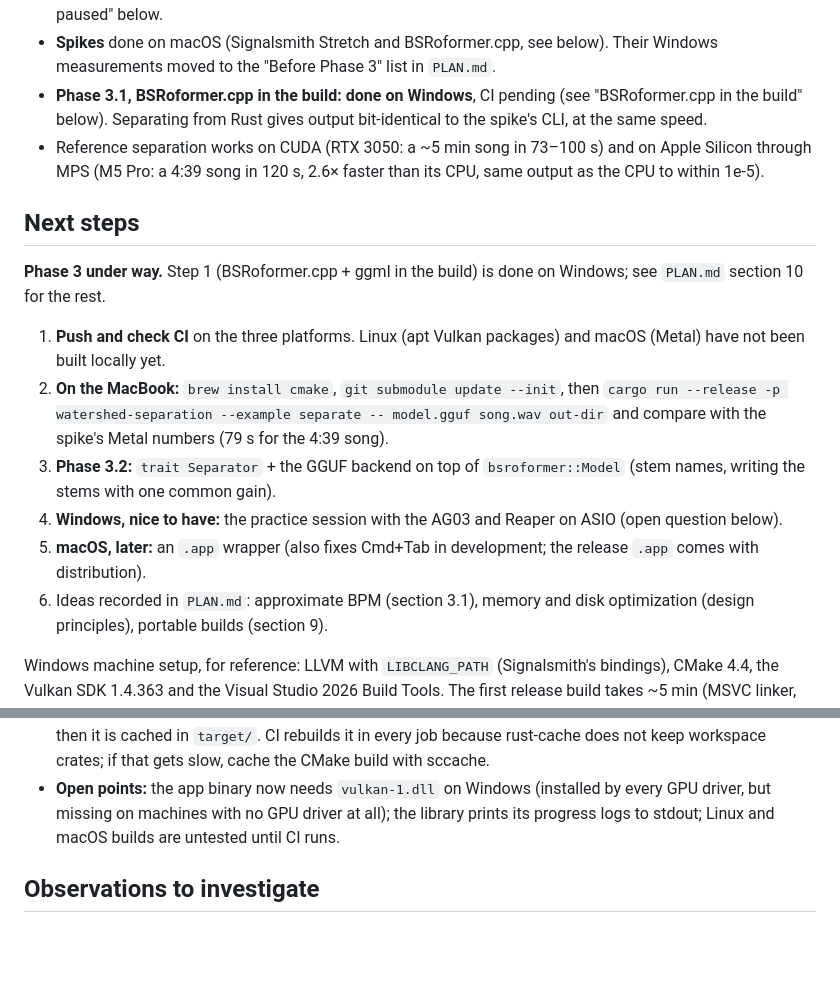
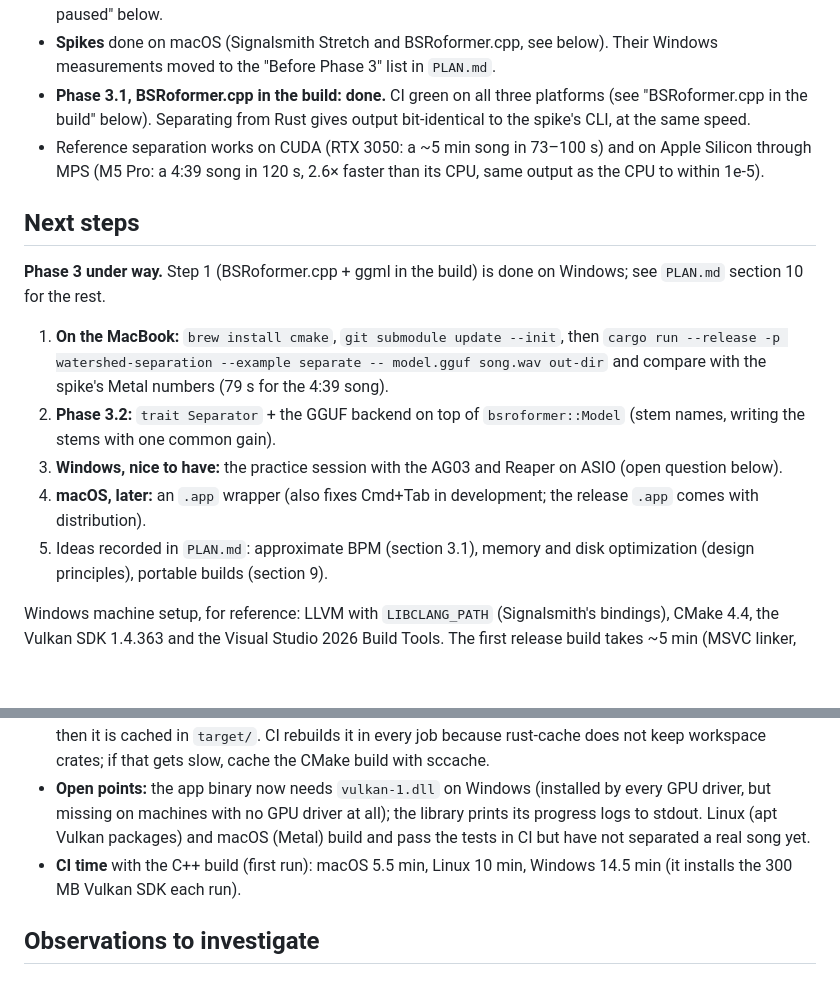
Before and after one commit to edarbieto/watershed, a Markdown page: docs/STATUS.md, 2 parts joined by grey strips. Rendered like a GitHub page; blank space fills up the shorter version.

Commit message:
docs: record green CI with the C++ build

```diff
--- a/docs/STATUS.md
+++ b/docs/STATUS.md
@@ -28,7 +28,7 @@ Last updated: 2026-10-19.
   see "Resume after changing the mix while paused" below.
 - **Spikes** done on macOS (Signalsmith Stretch and BSRoformer.cpp, see below). Their
   Windows measurements moved to the "Before Phase 3" list in `PLAN.md`.
-- **Phase 3.1, BSRoformer.cpp in the build: done on Windows**, CI pending (see
+- **Phase 3.1, BSRoformer.cpp in the build: done.** CI green on all three platforms (see
   "BSRoformer.cpp in the build" below). Separating from Rust gives output
   bit-identical to the spike's CLI, at the same speed.
 - Reference separation works on CUDA (RTX 3050: a ~5 min song in 73–100 s) and on
@@ -40,19 +40,17 @@ Last updated: 2026-10-19.
 **Phase 3 under way.** Step 1 (BSRoformer.cpp + ggml in the build) is done on
 Windows; see `PLAN.md` section 10 for the rest.
 
-1. **Push and check CI** on the three platforms. Linux (apt Vulkan packages) and
-   macOS (Metal) have not been built locally yet.
-2. **On the MacBook:** `brew install cmake`, `git submodule update --init`, then
+1. **On the MacBook:** `brew install cmake`, `git submodule update --init`, then
    `cargo run --release -p watershed-separation --example separate -- model.gguf
    song.wav out-dir` and compare with the spike's Metal numbers (79 s for the 4:39
    song).
-3. **Phase 3.2:** `trait Separator` + the GGUF backend on top of
+2. **Phase 3.2:** `trait Separator` + the GGUF backend on top of
    `bsroformer::Model` (stem names, writing the stems with one common gain).
-4. **Windows, nice to have:** the practice session with the AG03 and Reaper on ASIO
+3. **Windows, nice to have:** the practice session with the AG03 and Reaper on ASIO
    (open question below).
-5. **macOS, later:** an `.app` wrapper (also fixes Cmd+Tab in development; the
+4. **macOS, later:** an `.app` wrapper (also fixes Cmd+Tab in development; the
    release `.app` comes with distribution).
-6. Ideas recorded in `PLAN.md`: approximate BPM (section 3.1), memory and disk
+5. Ideas recorded in `PLAN.md`: approximate BPM (section 3.1), memory and disk
    optimization (design principles), portable builds (section 9).
 
 Windows machine setup, for reference: LLVM with `LIBCLANG_PATH` (Signalsmith's
@@ -496,8 +494,10 @@ cancel callbacks). GPU backend: Vulkan on Windows and Linux, Metal on macOS.
   cache the CMake build with sccache.
 - **Open points:** the app binary now needs `vulkan-1.dll` on Windows (installed by
   every GPU driver, but missing on machines with no GPU driver at all); the library
-  prints its progress logs to stdout; Linux and macOS builds are untested until CI
-  runs.
+  prints its progress logs to stdout. Linux (apt Vulkan packages) and macOS
+  (Metal) build and pass the tests in CI but have not separated a real song yet.
+- **CI time** with the C++ build (first run): macOS 5.5 min, Linux 10 min, Windows
+  14.5 min (it installs the 300 MB Vulkan SDK each run).
 
 ## Observations to investigate
 
```
